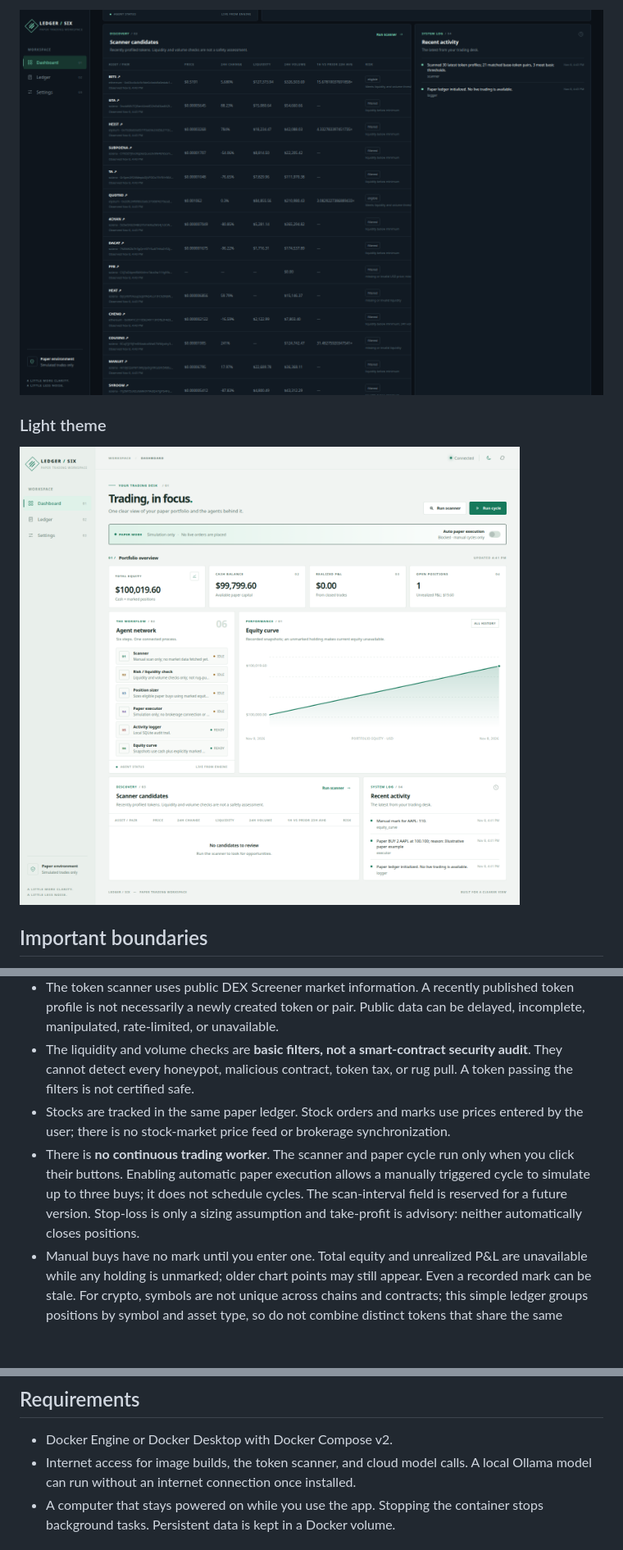
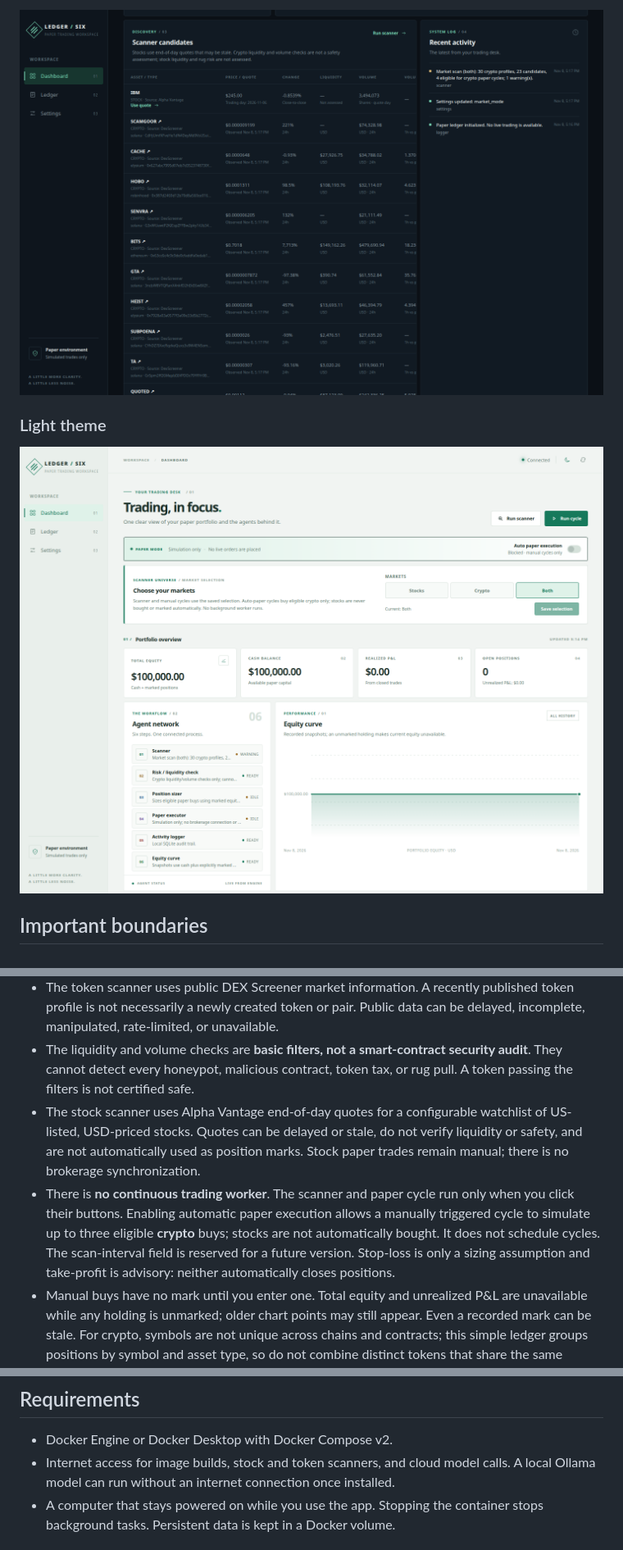
Before and after one commit to lalitnayyar/paperledger, a Markdown page: README.md, 3 parts joined by grey strips. Shown at 82% size. Drawn GitHub-style; pictures changed too: docs/screenshots/light.png, docs/screenshots/scanner.png; blank space fills up the shorter version.

```diff
--- a/README.md
+++ b/README.md
@@ -40,8 +40,8 @@ These screenshots were captured from the application in a sandbox. The example b
 - Values and fills in this application are simulations. They are not evidence of live execution, executable prices, exchange liquidity, realistic gas, taxes, market impact, or achievable returns.
 - The token scanner uses public DEX Screener market information. A recently published token profile is not necessarily a newly created token or pair. Public data can be delayed, incomplete, manipulated, rate-limited, or unavailable.
 - The liquidity and volume checks are **basic filters, not a smart-contract security audit**. They cannot detect every honeypot, malicious contract, token tax, or rug pull. A token passing the filters is not certified safe.
-- Stocks are tracked in the same paper ledger. Stock orders and marks use prices entered by the user; there is no stock-market price feed or brokerage synchronization.
-- There is **no continuous trading worker**. The scanner and paper cycle run only when you click their buttons. Enabling automatic paper execution allows a manually triggered cycle to simulate up to three buys; it does not schedule cycles. The scan-interval field is reserved for a future version. Stop-loss is only a sizing assumption and take-profit is advisory: neither automatically closes positions.
+- The stock scanner uses Alpha Vantage end-of-day quotes for a configurable watchlist of US-listed, USD-priced stocks. Quotes can be delayed or stale, do not verify liquidity or safety, and are not automatically used as position marks. Stock paper trades remain manual; there is no brokerage synchronization.
+- There is **no continuous trading worker**. The scanner and paper cycle run only when you click their buttons. Enabling automatic paper execution allows a manually triggered cycle to simulate up to three eligible **crypto** buys; stocks are not automatically bought. It does not schedule cycles. The scan-interval field is reserved for a future version. Stop-loss is only a sizing assumption and take-profit is advisory: neither automatically closes positions.
 - Manual buys have no mark until you enter one. Total equity and unrealized P&L are unavailable while any holding is unmarked; older chart points may still appear. Even a recorded mark can be stale. For crypto, symbols are not unique across chains and contracts; this simple ledger groups positions by symbol and asset type, so do not combine distinct tokens that share the same symbol.
 - AI provider responses are advisory and may be wrong. The six stages are programmatic workflow stages; they are not six independent autonomous LLMs. LLM responses cannot place live trades.
 - The server is designed for a **single trusted user on a local computer**, without login or multi-user authorization. The included Compose file binds it to `127.0.0.1` only. Do not expose the port, reverse proxy, or Docker network to untrusted users. Custom provider URLs can access network destinations available to the container, so only configure trusted endpoints. For remote access or multi-user use, authentication, TLS, network restrictions, secret management, and an independent security review are required.
@@ -49,7 +49,7 @@ These screenshots were captured from the application in a sandbox. The example b
 ## Requirements
 
 - Docker Engine or Docker Desktop with Docker Compose v2.
-- Internet access for image builds, the token scanner, and cloud model calls. A local Ollama model can run without an internet connection once installed.
+- Internet access for image builds, stock and token scanners, and cloud model calls. A local Ollama model can run without an internet connection once installed.
 - A computer that stays powered on while you use the app. Stopping the container stops background tasks. Persistent data is kept in a Docker volume.
 
 ## Start with Docker
```
Also changed, not shown: other parts of README.md (+15 -6 lines), docs/screenshots/dashboard.png, docs/screenshots/ledger.png, docs/screenshots/market-mobile.png (added), docs/screenshots/settings.png, 10 other files.
